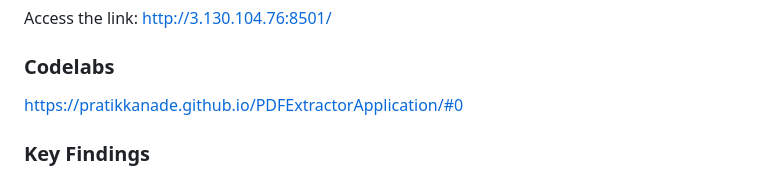
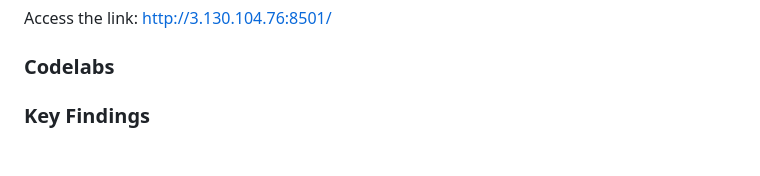
Before and after one commit to pratikkanade/BigDataSystemsAssignment1, a Markdown page: README.md, the part around one of its changes. Drawn GitHub-style; blank space fills up the shorter version.

```diff
--- a/README.md
+++ b/README.md
@@ -136,7 +140,8 @@ Access the link: http://3.130.104.76:8501/
 
 ### Codelabs
 
-https://pratikkanade.github.io/PDFExtractorApplication/#0
+
+
 
 ### Key Findings
 
```
Also changed, not shown: other parts of README.md (+5 -1 lines).
